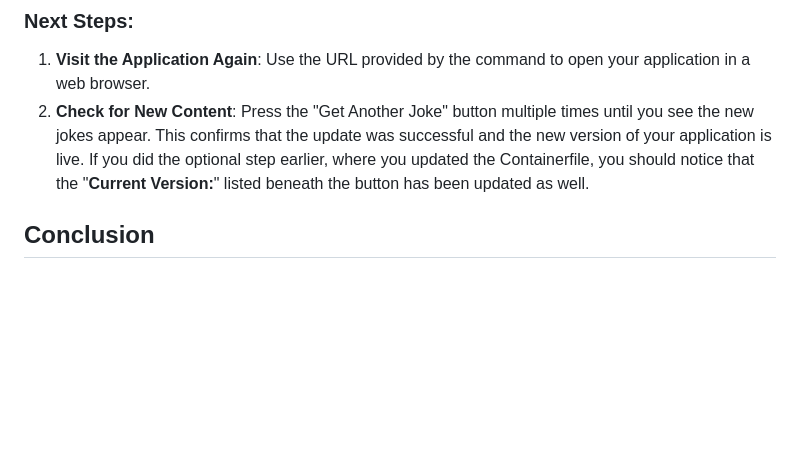
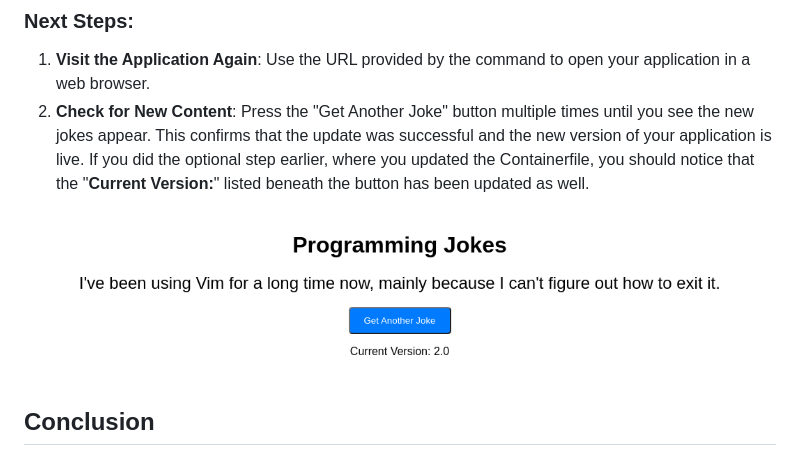
Before and after one commit to bstrauss84/programming-jokes-demo, a Markdown page: README.md, the part around the change. Rendered like a GitHub page; blank space fills up the shorter version.

```diff
--- a/README.md
+++ b/README.md
@@ -170,6 +170,8 @@ echo "Application URL: https://$(oc get route programming-jokes-app -o jsonpath=
 1. **Visit the Application Again**: Use the URL provided by the command to open your application in a web browser.
 2. **Check for New Content**: Press the "Get Another Joke" button multiple times until you see the new jokes appear. This confirms that the update was successful and the new version of your application is live.  If you did the optional step earlier, where you updated the Containerfile, you should notice that the "**Current Version:**" listed beneath the button has been updated as well.
 
+![Updated Application](https://github.com/bstrauss84/programming-jokes-demo/blob/main/content/updated_application.png?raw=true)
+
 ## Conclusion
 
 This guide walked us through the process of deploying a simple Flask application on OpenShift, making updates to the application, and managing deployment updates. It covered everything from initial setup to deploying and updating the application.
```
